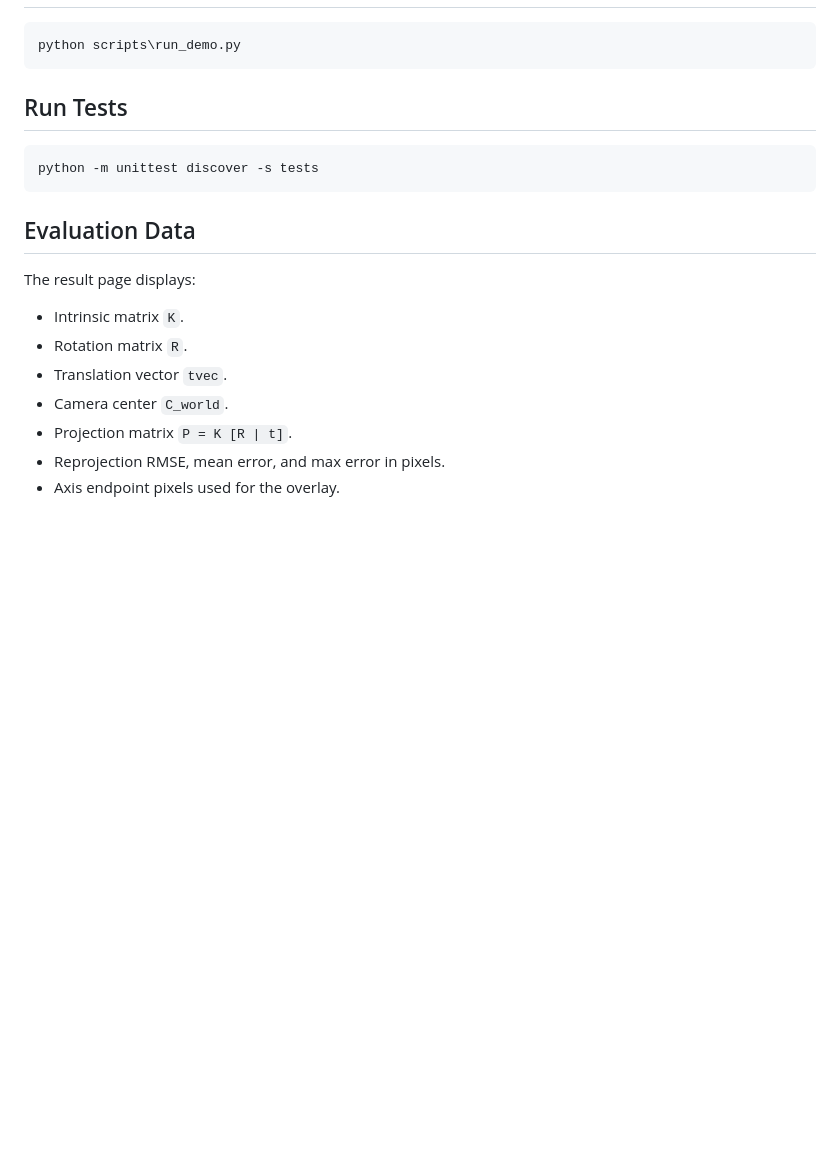
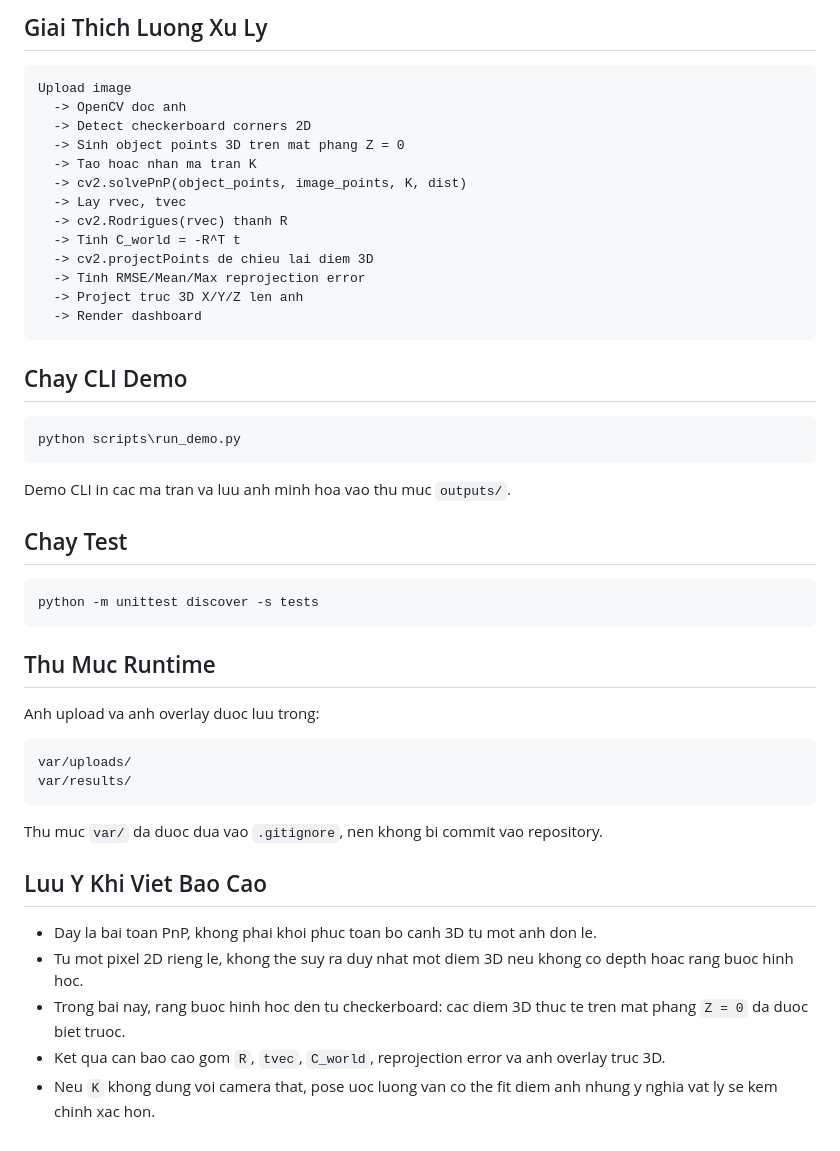
Before and after one commit to Kaisrtia/reconstruct-camera-coordinates-from-parameters-in-a-2D-image, a Markdown page: README.md, the part around one of its changes. Drawn GitHub-style; blank space fills up the shorter version.

````diff
--- a/README.md
+++ b/README.md
@@ -98,22 +169,50 @@ Runtime uploads and rendered outputs are written under `var/`, which is ignored
+## Giai Thich Luong Xu Ly
+
+```text
+Upload image
+  -> OpenCV doc anh
+  -> Detect checkerboard corners 2D
+  -> Sinh object points 3D tren mat phang Z = 0
+  -> Tao hoac nhan ma tran K
+  -> cv2.solvePnP(object_points, image_points, K, dist)
+  -> Lay rvec, tvec
+  -> cv2.Rodrigues(rvec) thanh R
+  -> Tinh C_world = -R^T t
+  -> cv2.projectPoints de chieu lai diem 3D
+  -> Tinh RMSE/Mean/Max reprojection error
+  -> Project truc 3D X/Y/Z len anh
+  -> Render dashboard
+```
+
+## Chay CLI Demo
 
 ```powershell
 python scripts\run_demo.py
 ```
 
-## Run Tests
+Demo CLI in cac ma tran va luu anh minh hoa vao thu muc `outputs/`.
+
+## Chay Test
 
 ```powershell
 python -m unittest discover -s tests
 ```
 
-## Evaluation Data
+## Thu Muc Runtime
 
-The result page displays:
+Anh upload va anh overlay duoc luu trong:
 
-- Intrinsic matrix `K`.
-- Rotation matrix `R`.
-- Translation vector `tvec`.
-- Camera center `C_world`.
-- Projection matrix `P = K [R | t]`.
-- Reprojection RMSE, mean error, and max error in pixels.
-- Axis endpoint pixels used for the overlay.
+```text
+var/uploads/
+var/results/
+```
+
+Thu muc `var/` da duoc dua vao `.gitignore`, nen khong bi commit vao repository.
+
+## Luu Y Khi Viet Bao Cao
+
+- Day la bai toan PnP, khong phai khoi phuc toan bo canh 3D tu mot anh don le.
+- Tu mot pixel 2D rieng le, khong the suy ra duy nhat mot diem 3D neu khong co depth hoac rang buoc hinh hoc.
+- Trong bai nay, rang buoc hinh hoc den tu checkerboard: cac diem 3D thuc te tren mat phang `Z = 0` da duoc biet truoc.
+- Ket qua can bao cao gom `R`, `tvec`, `C_world`, reprojection error va anh overlay truc 3D.
+- Neu `K` khong dung voi camera that, pose uoc luong van co the fit diem anh nhung y nghia vat ly se kem chinh xac hon.
````
Also changed, not shown: other parts of README.md (+111 -40 lines).
